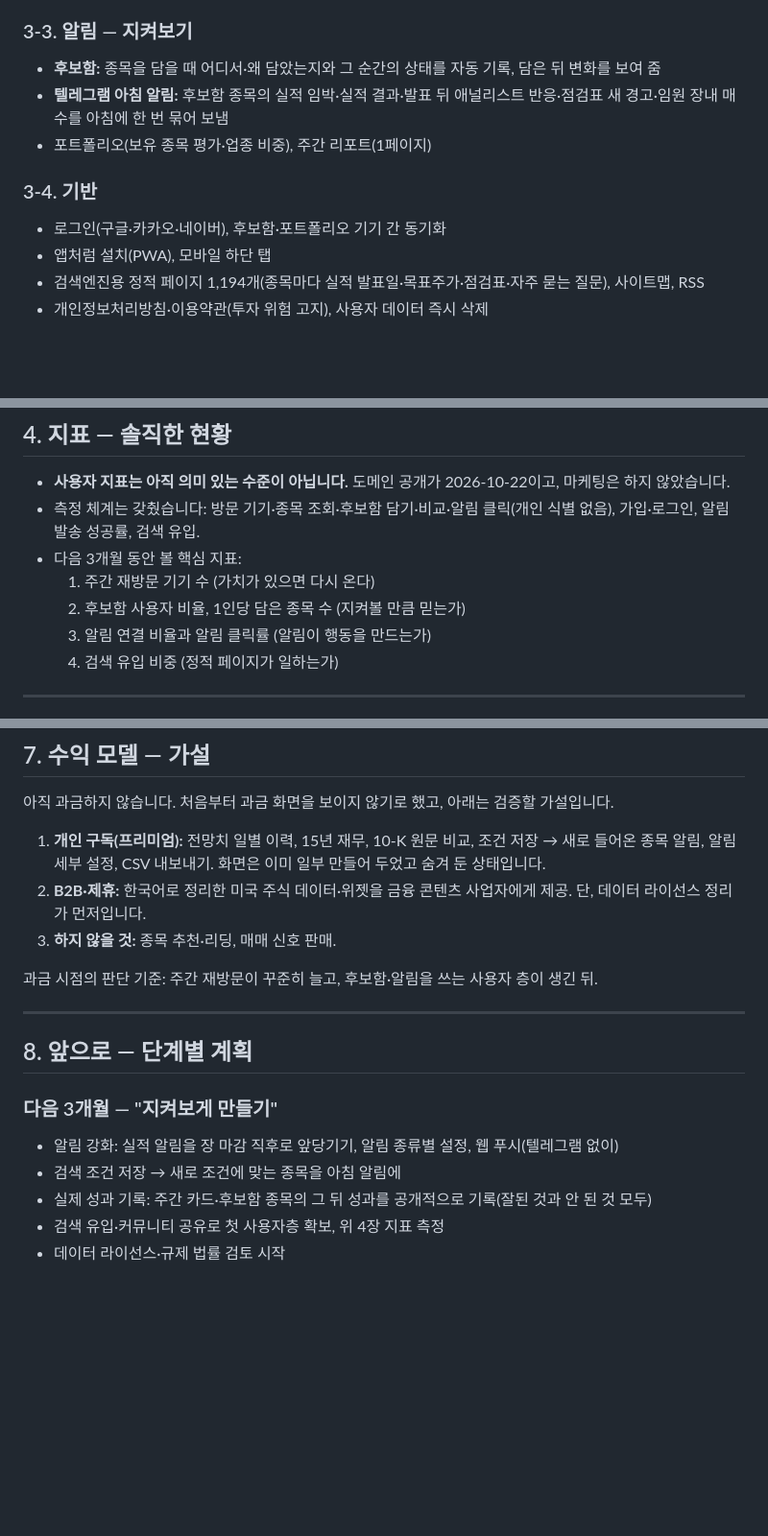
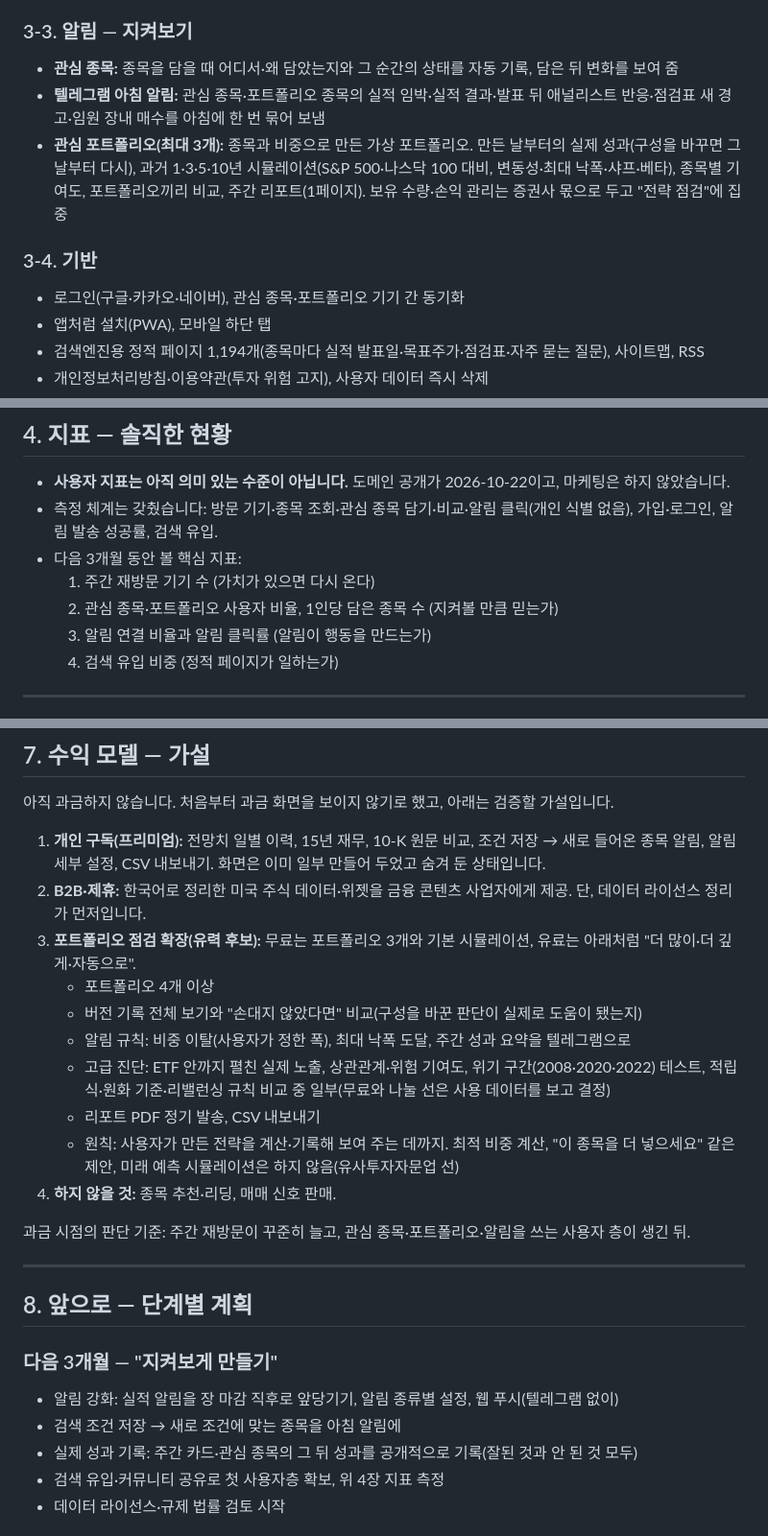
Before and after one commit to flytothejy/market-data, a Markdown page: pitch/tickermap-pitch.md, 3 parts joined by grey strips. Shown at 96% size. Rendered like a GitHub page; blank space fills up the shorter version.

Commit message:
pitch: 포트폴리오 점검 유료화 후보, 후보함 → 관심 종목
Co-Authored-By: Claude Opus 5.5 <noreply@anthropic.com>
Claude-Session: https://claude.ai/code/session_01Y4d81zSyF8n8WsYYEkSRn8

```diff
--- a/pitch/tickermap-pitch.md
+++ b/pitch/tickermap-pitch.md
@@ -56,12 +56,12 @@
 - **유명 투자자:** 13F 49곳(버크셔 등)의 보유·신규 매수·매도
 
 ### 3-3. 알림 — 지켜보기
-- **후보함:** 종목을 담을 때 어디서·왜 담았는지와 그 순간의 상태를 자동 기록, 담은 뒤 변화를 보여 줌
-- **텔레그램 아침 알림:** 후보함 종목의 실적 임박·실적 결과·발표 뒤 애널리스트 반응·점검표 새 경고·임원 장내 매수를 아침에 한 번 묶어 보냄
-- 포트폴리오(보유 종목 평가·업종 비중), 주간 리포트(1페이지)
+- **관심 종목:** 종목을 담을 때 어디서·왜 담았는지와 그 순간의 상태를 자동 기록, 담은 뒤 변화를 보여 줌
+- **텔레그램 아침 알림:** 관심 종목·포트폴리오 종목의 실적 임박·실적 결과·발표 뒤 애널리스트 반응·점검표 새 경고·임원 장내 매수를 아침에 한 번 묶어 보냄
+- **관심 포트폴리오(최대 3개):** 종목과 비중으로 만든 가상 포트폴리오. 만든 날부터의 실제 성과(구성을 바꾸면 그날부터 다시), 과거 1·3·5·10년 시뮬레이션(S&P 500·나스닥 100 대비, 변동성·최대 낙폭·샤프·베타), 종목별 기여도, 포트폴리오끼리 비교, 주간 리포트(1페이지). 보유 수량·손익 관리는 증권사 몫으로 두고 "전략 점검"에 집중
 
 ### 3-4. 기반
-- 로그인(구글·카카오·네이버), 후보함·포트폴리오 기기 간 동기화
+- 로그인(구글·카카오·네이버), 관심 종목·포트폴리오 기기 간 동기화
 - 앱처럼 설치(PWA), 모바일 하단 탭
 - 검색엔진용 정적 페이지 1,194개(종목마다 실적 발표일·목표주가·점검표·자주 묻는 질문), 사이트맵, RSS
 - 개인정보처리방침·이용약관(투자 위험 고지), 사용자 데이터 즉시 삭제
@@ -82,10 +82,10 @@
 ## 4. 지표 — 솔직한 현황
 
 - **사용자 지표는 아직 의미 있는 수준이 아닙니다.** 도메인 공개가 2026-10-22이고, 마케팅은 하지 않았습니다.
-- 측정 체계는 갖췄습니다: 방문 기기·종목 조회·후보함 담기·비교·알림 클릭(개인 식별 없음), 가입·로그인, 알림 발송 성공률, 검색 유입.
+- 측정 체계는 갖췄습니다: 방문 기기·종목 조회·관심 종목 담기·비교·알림 클릭(개인 식별 없음), 가입·로그인, 알림 발송 성공률, 검색 유입.
 - 다음 3개월 동안 볼 핵심 지표:
   1. 주간 재방문 기기 수 (가치가 있으면 다시 온다)
-  2. 후보함 사용자 비율, 1인당 담은 종목 수 (지켜볼 만큼 믿는가)
+  2. 관심 종목·포트폴리오 사용자 비율, 1인당 담은 종목 수 (지켜볼 만큼 믿는가)
   3. 알림 연결 비율과 알림 클릭률 (알림이 행동을 만드는가)
   4. 검색 유입 비중 (정적 페이지가 일하는가)
 
@@ -125,9 +125,16 @@
 
 1. **개인 구독(프리미엄):** 전망치 일별 이력, 15년 재무, 10-K 원문 비교, 조건 저장 → 새로 들어온 종목 알림, 알림 세부 설정, CSV 내보내기. 화면은 이미 일부 만들어 두었고 숨겨 둔 상태입니다.
 2. **B2B·제휴:** 한국어로 정리한 미국 주식 데이터·위젯을 금융 콘텐츠 사업자에게 제공. 단, 데이터 라이선스 정리가 먼저입니다.
-3. **하지 않을 것:** 종목 추천·리딩, 매매 신호 판매.
+3. **포트폴리오 점검 확장(유력 후보):** 무료는 포트폴리오 3개와 기본 시뮬레이션, 유료는 아래처럼 "더 많이·더 깊게·자동으로".
+   - 포트폴리오 4개 이상
+   - 버전 기록 전체 보기와 "손대지 않았다면" 비교(구성을 바꾼 판단이 실제로 도움이 됐는지)
+   - 알림 규칙: 비중 이탈(사용자가 정한 폭), 최대 낙폭 도달, 주간 성과 요약을 텔레그램으로
+   - 고급 진단: ETF 안까지 펼친 실제 노출, 상관관계·위험 기여도, 위기 구간(2008·2020·2022) 테스트, 적립식·원화 기준·리밸런싱 규칙 비교 중 일부(무료와 나눌 선은 사용 데이터를 보고 결정)
+   - 리포트 PDF 정기 발송, CSV 내보내기
+   - 원칙: 사용자가 만든 전략을 계산·기록해 보여 주는 데까지. 최적 비중 계산, "이 종목을 더 넣으세요" 같은 제안, 미래 예측 시뮬레이션은 하지 않음(유사투자자문업 선)
+4. **하지 않을 것:** 종목 추천·리딩, 매매 신호 판매.
 
-과금 시점의 판단 기준: 주간 재방문이 꾸준히 늘고, 후보함·알림을 쓰는 사용자 층이 생긴 뒤.
+과금 시점의 판단 기준: 주간 재방문이 꾸준히 늘고, 관심 종목·포트폴리오·알림을 쓰는 사용자 층이 생긴 뒤.
 
 ---
 
@@ -136,7 +143,7 @@
 ### 다음 3개월 — "지켜보게 만들기"
 - 알림 강화: 실적 알림을 장 마감 직후로 앞당기기, 알림 종류별 설정, 웹 푸시(텔레그램 없이)
 - 검색 조건 저장 → 새로 조건에 맞는 종목을 아침 알림에
-- 실제 성과 기록: 주간 카드·후보함 종목의 그 뒤 성과를 공개적으로 기록(잘된 것과 안 된 것 모두)
+- 실제 성과 기록: 주간 카드·관심 종목의 그 뒤 성과를 공개적으로 기록(잘된 것과 안 된 것 모두)
 - 검색 유입·커뮤니티 공유로 첫 사용자층 확보, 위 4장 지표 측정
 - 데이터 라이선스·규제 법률 검토 시작
 
```
Also changed, not shown: other parts of pitch/tickermap-pitch.md (+3 -3 lines).
